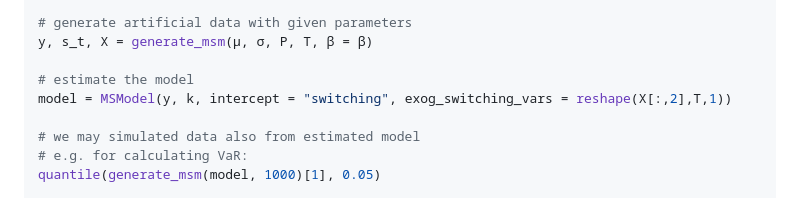
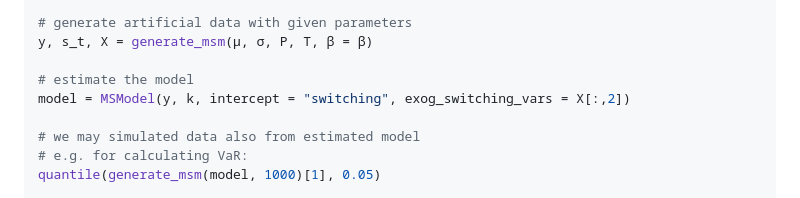
Before and after one commit to m-dadej/MarSwitching.jl, a Markdown page: README.md, the part around the change. Drawn GitHub-style.

```diff
--- a/README.md
+++ b/README.md
@@ -114,7 +114,7 @@ Random.seed!(123)
 y, s_t, X = generate_msm(μ, σ, P, T, β = β)
 
 # estimate the model
-model = MSModel(y, k, intercept = "switching", exog_switching_vars = reshape(X[:,2],T,1))
+model = MSModel(y, k, intercept = "switching", exog_switching_vars = X[:,2])
 
 # we may simulated data also from estimated model
 # e.g. for calculating VaR:
```
